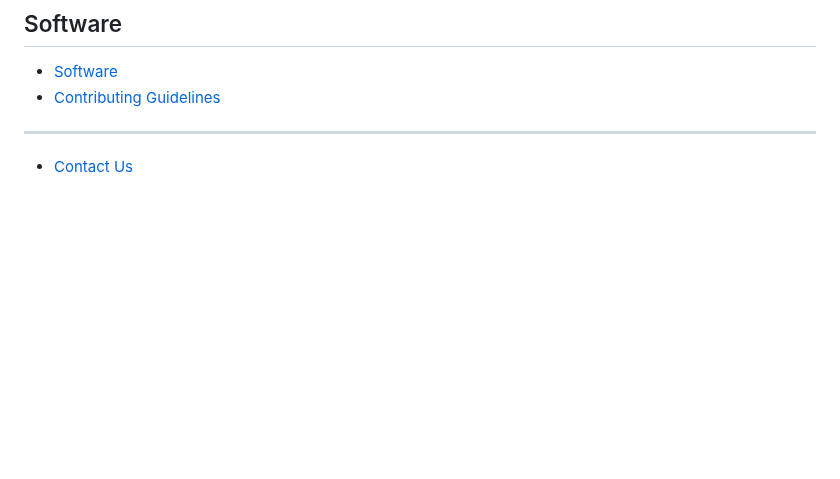
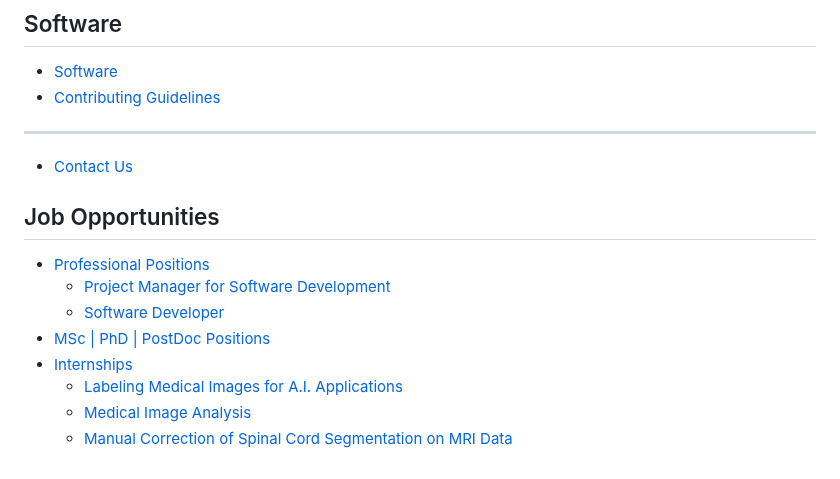
Before and after one commit to neuropoly/neuro.polymtl.ca, a Markdown page: SUMMARY.md, the part around the change. Rendered like a GitHub page; blank space fills up the shorter version.

```diff
--- a/SUMMARY.md
+++ b/SUMMARY.md
@@ -66,3 +66,14 @@
 ---
 
 * [Contact Us](contact-us.md)
+
+## Job Opportunities <a id="job-opportunities-1"></a>
+
+* [Professional Positions](job-opportunities-1/professional-positions/README.md)
+  * [Project Manager for Software Development](job-opportunities-1/professional-positions/project-manager-for-software-development.md)
+  * [Software Developer](job-opportunities-1/professional-positions/software-developer.md)
+* [MSc \| PhD \| PostDoc Positions](job-opportunities-1/msc-or-phd-or-postdoc-positions.md)
+* [Internships](job-opportunities-1/internships/README.md)
+  * [Labeling Medical Images for A.I. Applications](job-opportunities-1/internships/labeling-medical-images-for-a.i.-applications.md)
+  * [Medical Image Analysis](job-opportunities-1/internships/medical-image-analysis.md)
+  * [Manual Correction of Spinal Cord Segmentation on MRI Data](job-opportunities-1/internships/manual-correction-of-spinal-cord-segmentation-on-mri-data.md)
```
Also changed, not shown: job-opportunities-1/internships/README.md (added, +1 -0 lines), job-opportunities-1/internships/labeling-medical-images-for-a.i.-applications.md (added, +17 -0 lines), job-opportunities-1/internships/manual-correction-of-spinal-cord-segmentation-on-mri-data.md (added, +1 -0 lines), job-opportunities-1/internships/medical-image-analysis.md (added, +16 -0 lines), job-opportunities-1/msc-or-phd-or-postdoc-positions.md (added, +70 -0 lines), job-opportunities-1/professional-positions/README.md (added, +1 -0 lines), job-opportunities-1/professional-positions/project-manager-for-software-development.md (added, +33 -0 lines), job-opportunities-1/professional-positions/software-developer.md (added, +35 -0 lines), .gitbook/assets/deep_learning.png (added).
